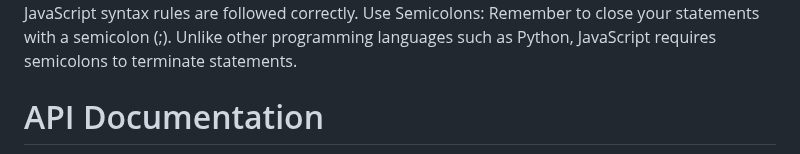
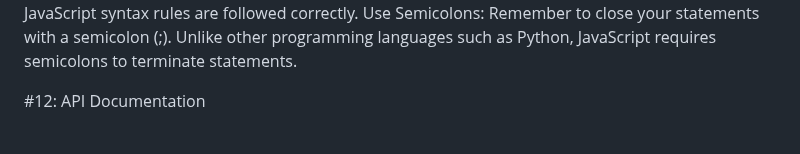
Before and after one commit to EddMarwa/CodeQuest, a Markdown page: README.md, the part around the change. Rendered like a GitHub page; blank space fills up the shorter version.

```diff
--- a/README.md
+++ b/README.md
@@ -146,7 +146,7 @@ Unlike other programming languages such as Python, JavaScript requires semicolon
 
 
 
-# API Documentation<br>
+#12: API Documentation<br>
 While the current version of the Code Quest application does not include an API, I am considering adding API functionality in future updates. Below is a suggested structure for potential API endpoints and methods:<br>
 User Management:<br>
 POST /api/users/register: Register a new user.<br>
```
